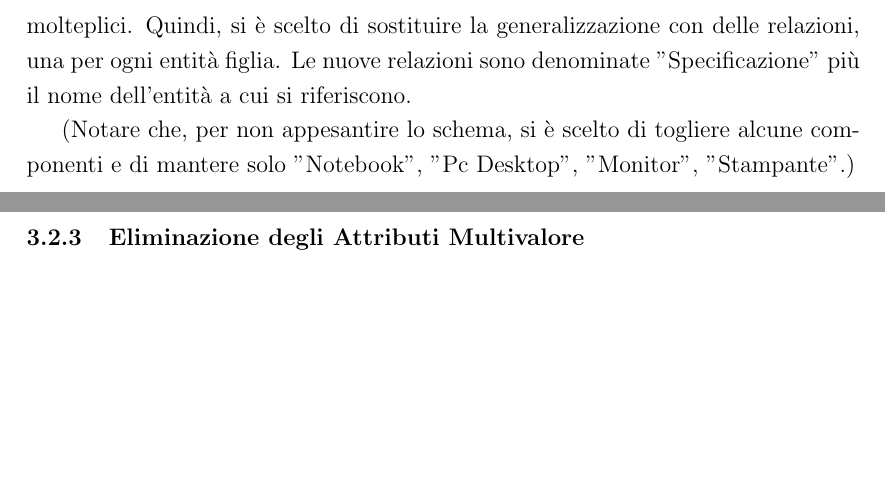
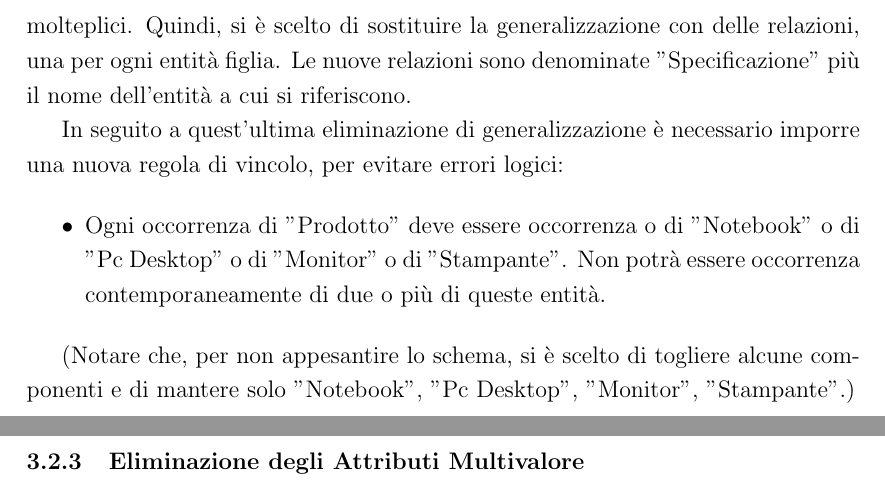
Before and after one commit to xn3cr0nx/DatabaseProject, a LaTeX document (Progetto-Basi-di-Dati-TEMPLATE.tex, which reads Sezioni/ristrutturazione.tex): two parts of pages 47 and 48 of 48, joined at a grey line, cut so that both start at the same text, the shorter picture padded with empty space. Compiled offline with pdfLaTeX.

Commit message:
Aggiunge regola di vincolo in seguito a una eliminazione di generalizzazione

```diff
--- a/Sezioni/ristrutturazione.tex
+++ b/Sezioni/ristrutturazione.tex
@@ -215,6 +215,12 @@ Per quanto riguarda l'entità Prodotto o Servizio, abbiamo deciso di mantenere l
 Per l'entità Prodotto si è scelto di mantenere sia il padre che le entità figlie, dato che queste ultime hanno tanti attributi diversi, e l'accorpamento nell'entità genitore significherebbe avere tanti valori con valore NULL. Inoltre, un eventuale accorpamento del genitore nelle entità figlie risulterebbe piuttosto complicato, date le numerose relazioni che ha il padre e visto che le entità figlie sono molteplici.
 Quindi, si è scelto di sostituire la generalizzazione con delle relazioni, una per ogni entità figlia. Le nuove relazioni sono denominate "Specificazione" più il nome dell'entità a cui si riferiscono.
 
+In seguito a quest'ultima eliminazione di generalizzazione è necessario imporre una nuova regola di vincolo, per evitare errori logici:
+
+\begin{itemize}
+  \item Ogni occorrenza di "Prodotto" deve essere occorrenza o di "Notebook" o di "Pc Desktop" o di "Monitor" o di "Stampante". Non potrà essere occorrenza contemporaneamente di due o più di queste entità.
+\end{itemize}
+
 (Notare che, per non appesantire lo schema, si è scelto di togliere alcune componenti e di mantere solo "Notebook", "Pc Desktop", "Monitor", "Stampante".)
 
 
```
Also changed, not shown: Progetto-Basi-di-Dati-TEMPLATE.pdf.
